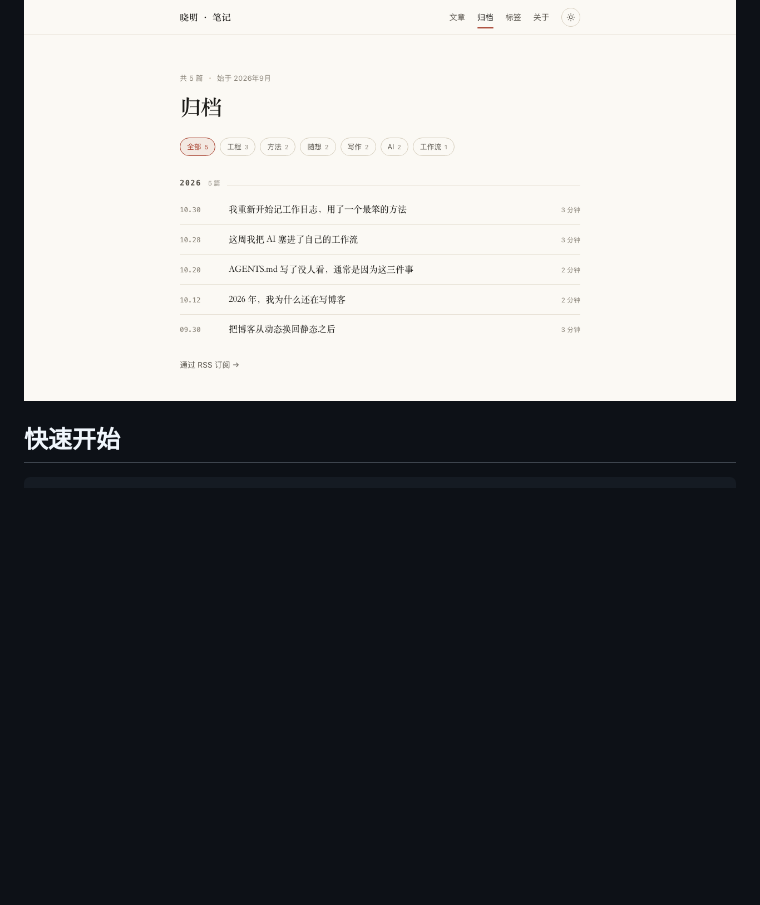
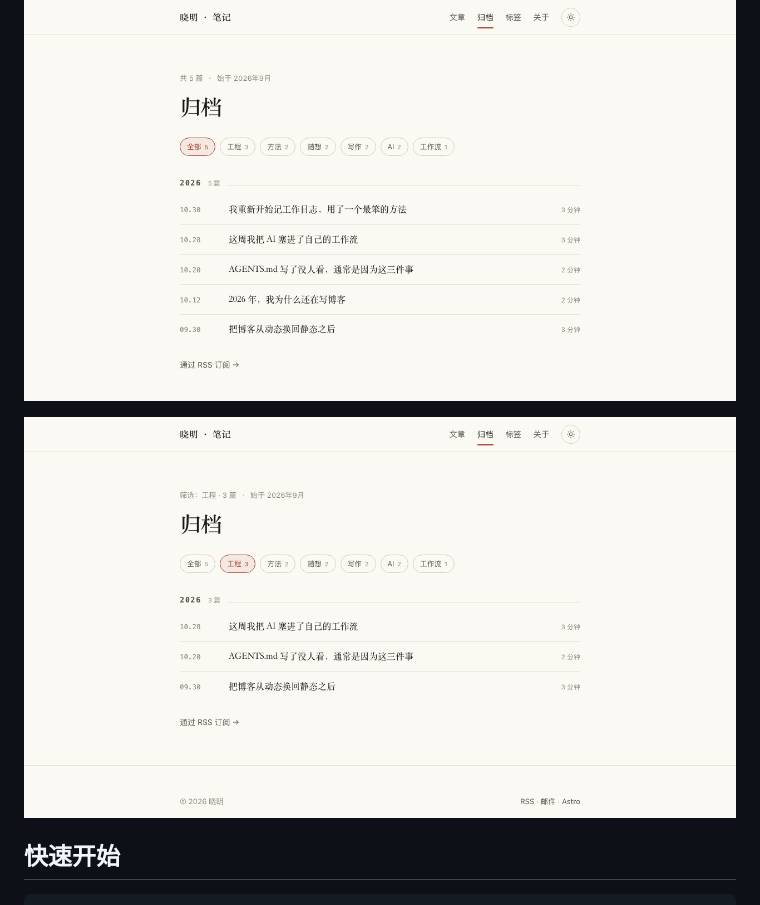
Before and after one commit to xiongxiaoming513/xiongxiaoming513.github.io, a Markdown page: README.md, the part around the change. GitHub-like rendering; pictures changed too: docs/preview-archive-filtered.png (added); blank space fills up the shorter version.

Commit message:
docs: 补充归档筛选截图

```diff
--- a/README.md
+++ b/README.md
@@ -16,6 +16,8 @@
 ![文章页](docs/preview-post.png)
 
 ![归档页](docs/preview-archive.png)
+
+![归档页（按标签筛选）](docs/preview-archive-filtered.png)
 
 ## 快速开始
 
```
